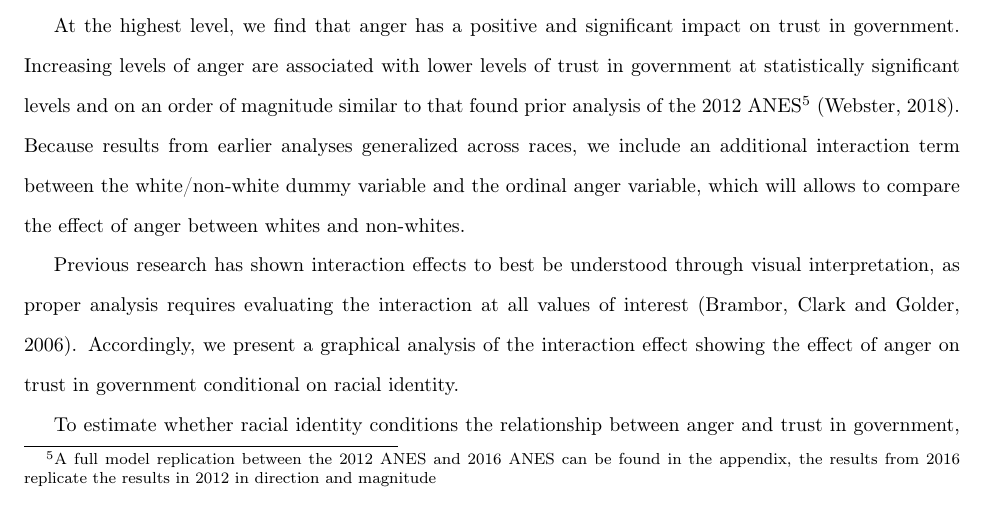
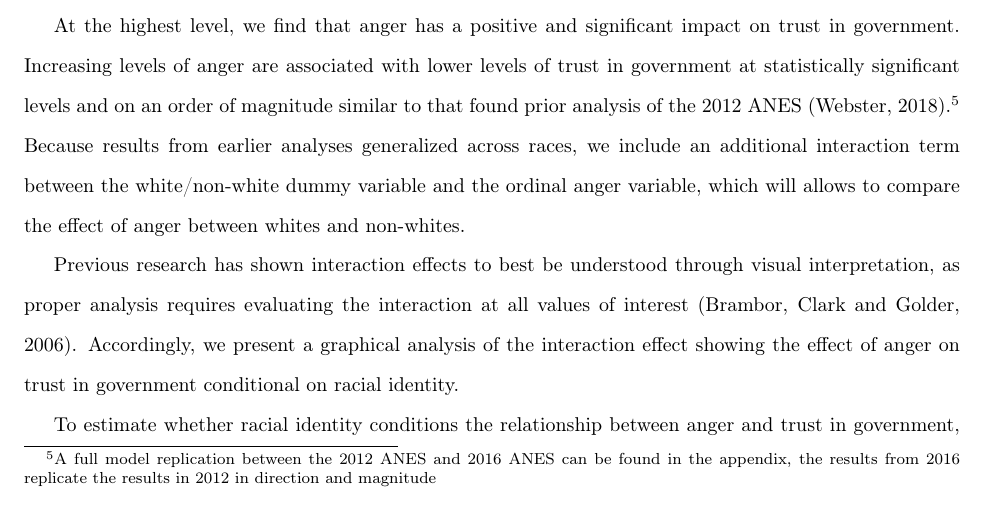
Before and after one commit to pierceaw/anger_trust, a LaTeX document (Documentation/anger_trust_manuscript.tex): part of page 7 of 15, cut so that both start at the same text. Compiled offline with pdfLaTeX.

Commit message:
Update anger_trust_manuscript.tex

```diff
--- a/Documentation/anger_trust_manuscript.tex
+++ b/Documentation/anger_trust_manuscript.tex
@@ -122,7 +122,7 @@ To measure individuals' level of anger, we analyze the frequency with which indi
 
 Finally, to analyze how an individual's racial identity conditions the relationship between anger and his or her level of trust in government, we utilize individuals' responses to the question asking about racial affiliation. Potential responses are White, non-Hispanic; Black, non-Hispanic; Asian, native Hawaiian or other Pacific Islander; Native American; and Hispanic. We then collapse responses to this question into a dummy variable indicating whether an individual identifies as something other than White. Though this obscures any potential differences in the ways in which specific non-White racial identities condition the relationship between anger and trust in government, this approach allows us to establish a baseline as to whether such racial differences exist at all.
 
-At the highest level, we find that anger has a positive and significant impact on trust in government. Increasing levels of anger are associated with lower levels of trust in government at statistically significant levels and on an order of magnitude similar to that found prior analysis of the 2012 ANES\footnote{A full model replication between the 2012 ANES and 2016 ANES can be found in the appendix, the results from 2016 replicate the results in 2012 in direction and magnitude} \citep{webster2017}. Because results from earlier analyses generalized across races, we include an additional interaction term between the white/non-white dummy variable and the ordinal anger variable, which will allows to compare the effect of anger between whites and non-whites.
+At the highest level, we find that anger has a positive and significant impact on trust in government. Increasing levels of anger are associated with lower levels of trust in government at statistically significant levels and on an order of magnitude similar to that found prior analysis of the 2012 ANES \citep{webster2017}.\footnote{A full model replication between the 2012 ANES and 2016 ANES can be found in the appendix, the results from 2016 replicate the results in 2012 in direction and magnitude} Because results from earlier analyses generalized across races, we include an additional interaction term between the white/non-white dummy variable and the ordinal anger variable, which will allows to compare the effect of anger between whites and non-whites.
 
 Previous research has shown interaction effects to best be understood through visual interpretation, as proper analysis requires evaluating the interaction at all values of interest \citep{brambor2006}. Accordingly, we present a graphical analysis of the interaction effect showing the effect of anger on trust in government conditional on racial identity.
 
```
